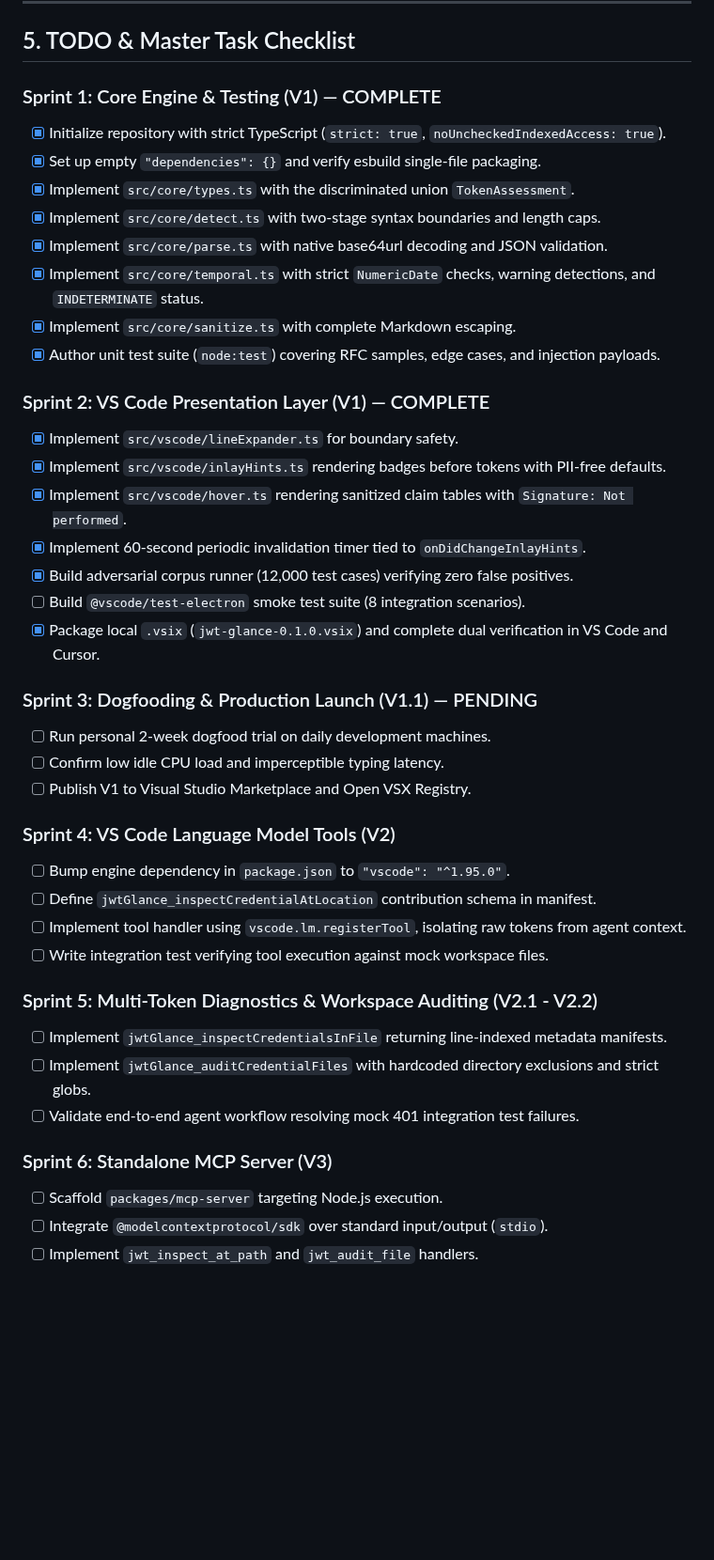
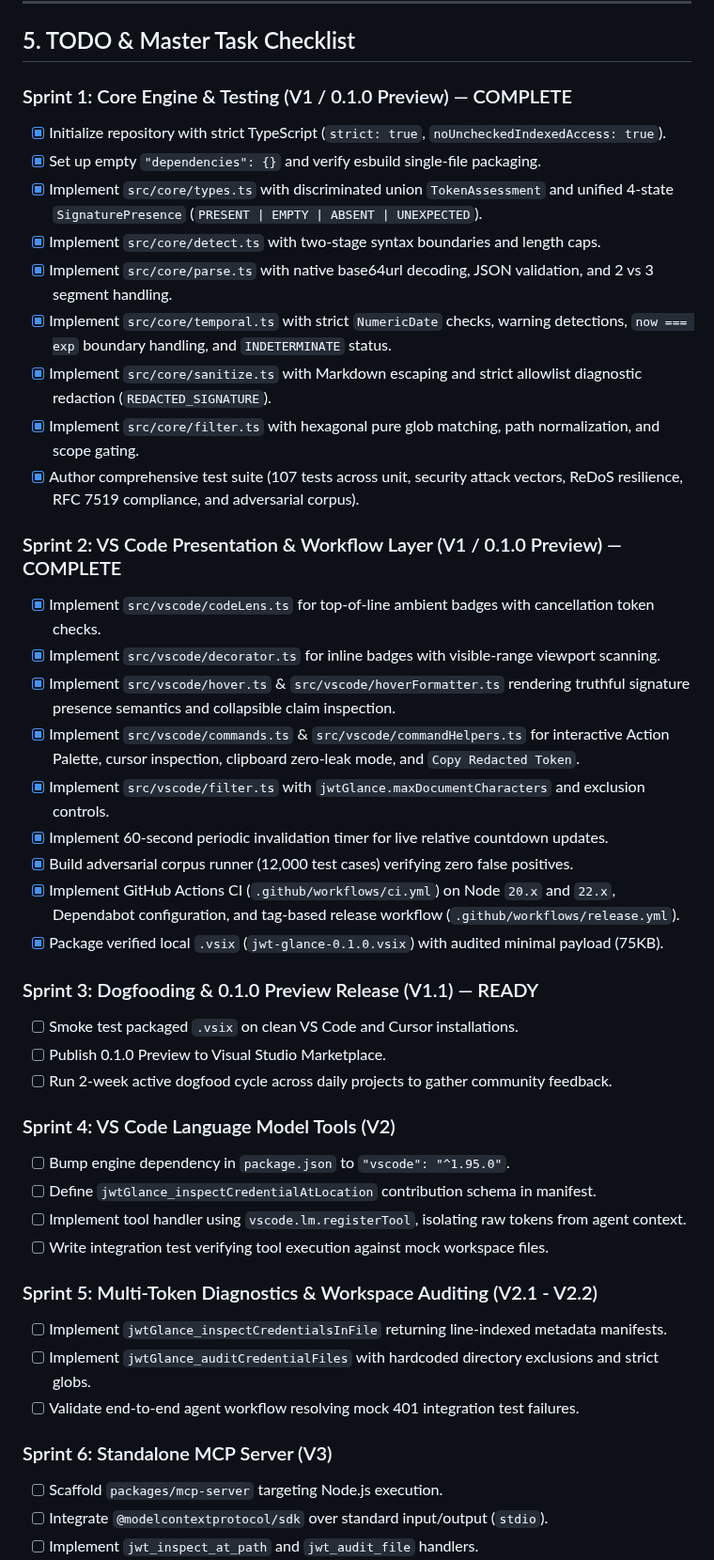
Before and after one commit to kcodek/jwt-glance, a Markdown page: spec.md, the part around the change. Shown at 94% size. GitHub-like rendering; blank space fills up the shorter version.

Commit message:
docs: add SVG preview assets and update documentation and packaging configuration rules

```diff
--- a/spec.md
+++ b/spec.md
@@ -365,46 +365,45 @@ npm install -g @jwt-glance/mcp
 
 ## 5. TODO & Master Task Checklist
 
-### Sprint 1: Core Engine & Testing (V1) — COMPLETE
+### Sprint 1: Core Engine & Testing (V1 / 0.1.0 Preview) — COMPLETE
 * [x] Initialize repository with strict TypeScript (`strict: true`, `noUncheckedIndexedAccess: true`).
 * [x] Set up empty `"dependencies": {}` and verify esbuild single-file packaging.
-* [x] Implement `src/core/types.ts` with the discriminated union `TokenAssessment`.
+* [x] Implement `src/core/types.ts` with discriminated union `TokenAssessment` and unified 4-state `SignaturePresence` (`PRESENT | EMPTY | ABSENT | UNEXPECTED`).
 * [x] Implement `src/core/detect.ts` with two-stage syntax boundaries and length caps.
-* [x] Implement `src/core/parse.ts` with native base64url decoding and JSON validation.
-* [x] Implement `src/core/temporal.ts` with strict `NumericDate` checks, warning detections, and `INDETERMINATE` status.
-* [x] Implement `src/core/sanitize.ts` with complete Markdown escaping.
-* [x] Author unit test suite (`node:test`) covering RFC samples, edge cases, and injection payloads.
+* [x] Implement `src/core/parse.ts` with native base64url decoding, JSON validation, and 2 vs 3 segment handling.
+* [x] Implement `src/core/temporal.ts` with strict `NumericDate` checks, warning detections, `now === exp` boundary handling, and `INDETERMINATE` status.
+* [x] Implement `src/core/sanitize.ts` with Markdown escaping and strict allowlist diagnostic redaction (`REDACTED_SIGNATURE`).
+* [x] Implement `src/core/filter.ts` with hexagonal pure glob matching, path normalization, and scope gating.
+* [x] Author comprehensive test suite (107 tests across unit, security attack vectors, ReDoS resilience, RFC 7519 compliance, and adversarial corpus).
 
-### Sprint 2: VS Code Presentation Layer (V1) — COMPLETE
-* [x] Implement `src/vscode/lineExpander.ts` for boundary safety.
-* [x] Implement `src/vscode/inlayHints.ts` rendering badges before tokens with PII-free defaults.
-* [x] Implement `src/vscode/hover.ts` rendering sanitized claim tables with `Signature: Not performed`.
-* [x] Implement 60-second periodic invalidation timer tied to `onDidChangeInlayHints`.
+### Sprint 2: VS Code Presentation & Workflow Layer (V1 / 0.1.0 Preview) — COMPLETE
+* [x] Implement `src/vscode/codeLens.ts` for top-of-line ambient badges with cancellation token checks.
+* [x] Implement `src/vscode/decorator.ts` for inline badges with visible-range viewport scanning.
+* [x] Implement `src/vscode/hover.ts` & `src/vscode/hoverFormatter.ts` rendering truthful signature presence semantics and collapsible claim inspection.
+* [x] Implement `src/vscode/commands.ts` & `src/vscode/commandHelpers.ts` for interactive Action Palette, cursor inspection, clipboard zero-leak mode, and `Copy Redacted Token`.
+* [x] Implement `src/vscode/filter.ts` with `jwtGlance.maxDocumentCharacters` and exclusion controls.
+* [x] Implement 60-second periodic invalidation timer for live relative countdown updates.
 * [x] Build adversarial corpus runner (12,000 test cases) verifying zero false positives.
-* [ ] Build `@vscode/test-electron` smoke test suite (8 integration scenarios).
-* [x] Package local `.vsix` (`jwt-glance-0.1.0.vsix`) and complete dual verification in VS Code and Cursor.
+* [x] Implement GitHub Actions CI (`.github/workflows/ci.yml`) on Node `20.x` and `22.x`, Dependabot configuration, and tag-based release workflow (`.github/workflows/release.yml`).
+* [x] Package verified local `.vsix` (`jwt-glance-0.1.0.vsix`) with audited minimal payload (75KB).
 
-### Sprint 3: Dogfooding & Production Launch (V1.1) — PENDING
-
-* [ ] Run personal 2-week dogfood trial on daily development machines.
-* [ ] Confirm low idle CPU load and imperceptible typing latency.
-* [ ] Publish V1 to Visual Studio Marketplace and Open VSX Registry.
+### Sprint 3: Dogfooding & 0.1.0 Preview Release (V1.1) — READY
+* [ ] Smoke test packaged `.vsix` on clean VS Code and Cursor installations.
+* [ ] Publish 0.1.0 Preview to Visual Studio Marketplace.
+* [ ] Run 2-week active dogfood cycle across daily projects to gather community feedback.
 
 ### Sprint 4: VS Code Language Model Tools (V2)
-
 * [ ] Bump engine dependency in `package.json` to `"vscode": "^1.95.0"`.
 * [ ] Define `jwtGlance_inspectCredentialAtLocation` contribution schema in manifest.
 * [ ] Implement tool handler using `vscode.lm.registerTool`, isolating raw tokens from agent context.
 * [ ] Write integration test verifying tool execution against mock workspace files.
 
 ### Sprint 5: Multi-Token Diagnostics & Workspace Auditing (V2.1 - V2.2)
-
 * [ ] Implement `jwtGlance_inspectCredentialsInFile` returning line-indexed metadata manifests.
 * [ ] Implement `jwtGlance_auditCredentialFiles` with hardcoded directory exclusions and strict globs.
 * [ ] Validate end-to-end agent workflow resolving mock 401 integration test failures.
 
 ### Sprint 6: Standalone MCP Server (V3)
-
 * [ ] Scaffold `packages/mcp-server` targeting Node.js execution.
 * [ ] Integrate `@modelcontextprotocol/sdk` over standard input/output (`stdio`).
 * [ ] Implement `jwt_inspect_at_path` and `jwt_audit_file` handlers.
```
Also changed, not shown: .agents/rules/git-workflow.md (added, +7 -0 lines), CHANGELOG.md (+9 -9 lines), README.md (+4 -0 lines), images/icon.png, 4 other files.
